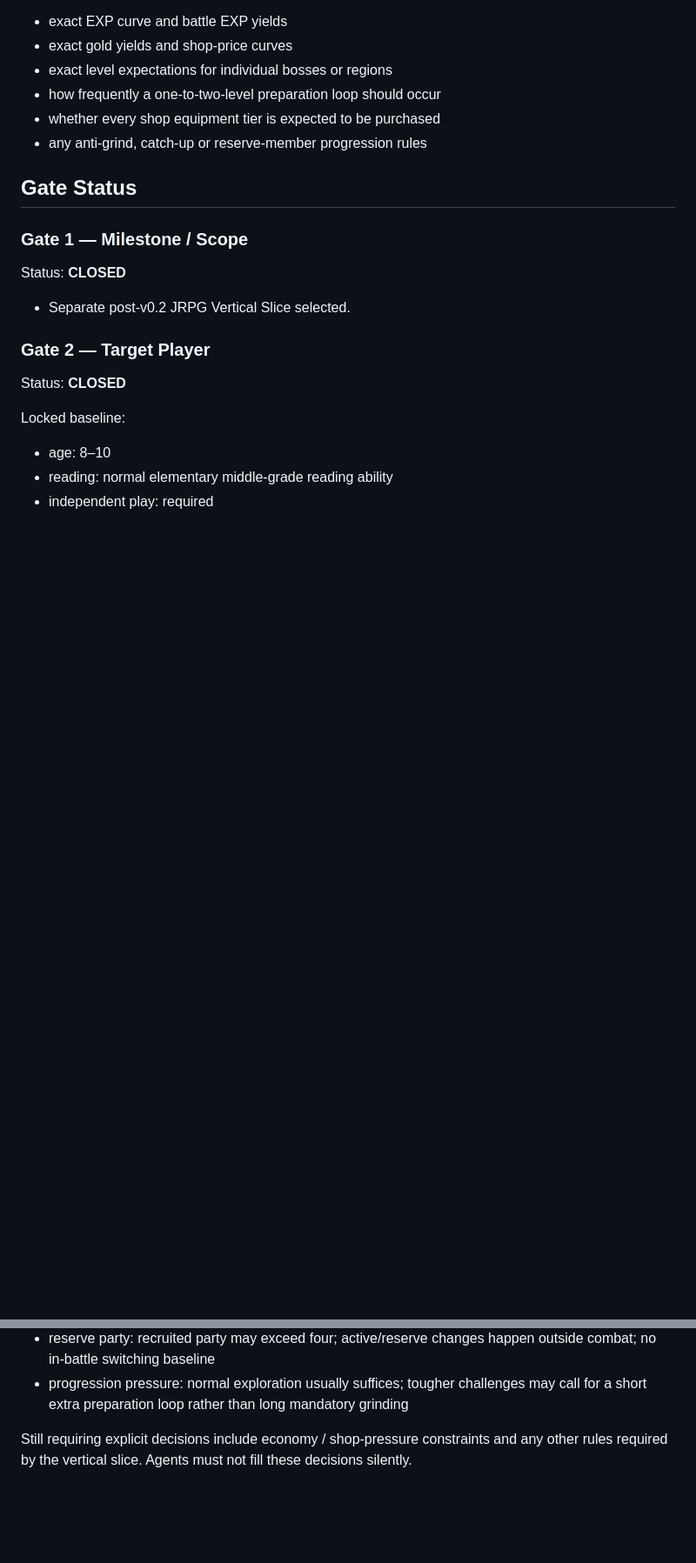
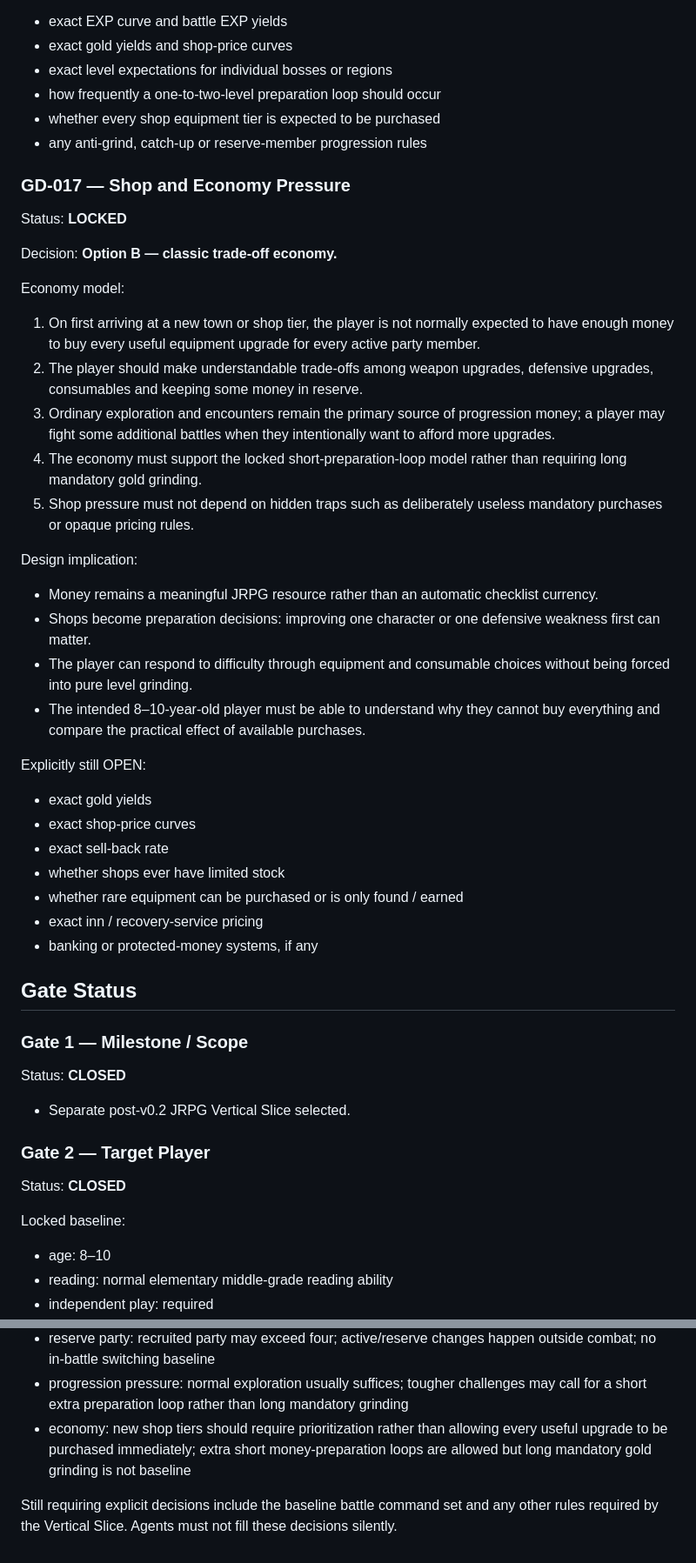
Before and after one commit to key8745-netizen/ibisgame, a Markdown page: docs/GAME_DIRECTION_SSOT.md, 2 parts joined by grey strips. Shown at 87% size. Rendered like a GitHub page; blank space fills up the shorter version.

Commit message:
docs: lock shop economy pressure

```diff
--- a/docs/GAME_DIRECTION_SSOT.md
+++ b/docs/GAME_DIRECTION_SSOT.md
@@ -435,6 +436,37 @@ Explicitly still OPEN:
 - whether every shop equipment tier is expected to be purchased
 - any anti-grind, catch-up or reserve-member progression rules
 
+### GD-017 — Shop and Economy Pressure
+
+Status: **LOCKED**
+
+Decision: **Option B — classic trade-off economy.**
+
+Economy model:
+
+1. On first arriving at a new town or shop tier, the player is not normally expected to have enough money to buy every useful equipment upgrade for every active party member.
+2. The player should make understandable trade-offs among weapon upgrades, defensive upgrades, consumables and keeping some money in reserve.
+3. Ordinary exploration and encounters remain the primary source of progression money; a player may fight some additional battles when they intentionally want to afford more upgrades.
+4. The economy must support the locked short-preparation-loop model rather than requiring long mandatory gold grinding.
+5. Shop pressure must not depend on hidden traps such as deliberately useless mandatory purchases or opaque pricing rules.
+
+Design implication:
+
+- Money remains a meaningful JRPG resource rather than an automatic checklist currency.
+- Shops become preparation decisions: improving one character or one defensive weakness first can matter.
+- The player can respond to difficulty through equipment and consumable choices without being forced into pure level grinding.
+- The intended 8–10-year-old player must be able to understand why they cannot buy everything and compare the practical effect of available purchases.
+
+Explicitly still OPEN:
+
+- exact gold yields
+- exact shop-price curves
+- exact sell-back rate
+- whether shops ever have limited stock
+- whether rare equipment can be purchased or is only found / earned
+- exact inn / recovery-service pricing
+- banking or protected-money systems, if any
+
 ## Gate Status
 
 ### Gate 1 — Milestone / Scope
@@ -471,5 +503,6 @@ Locked so far:
 - equipment: equipment-slot structure may differ by character; exact per-character slot layouts remain OPEN
 - reserve party: recruited party may exceed four; active/reserve changes happen outside combat; no in-battle switching baseline
 - progression pressure: normal exploration usually suffices; tougher challenges may call for a short extra preparation loop rather than long mandatory grinding
+- economy: new shop tiers should require prioritization rather than allowing every useful upgrade to be purchased immediately; extra short money-preparation loops are allowed but long mandatory gold grinding is not baseline
 
-Still requiring explicit decisions include economy / shop-pressure constraints and any other rules required by the vertical slice. Agents must not fill these decisions silently.
+Still requiring explicit decisions include the baseline battle command set and any other rules required by the Vertical Slice. Agents must not fill these decisions silently.
```
Also changed, not shown: other parts of docs/GAME_DIRECTION_SSOT.md (+2 -1 lines).
